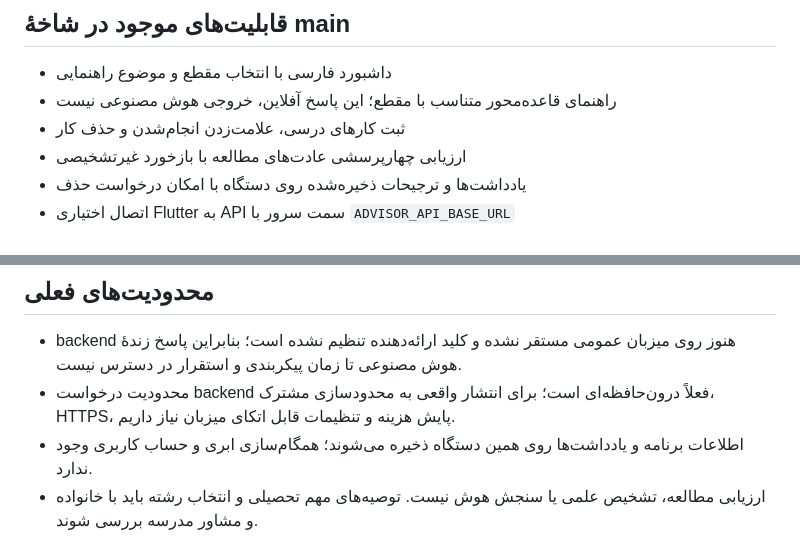
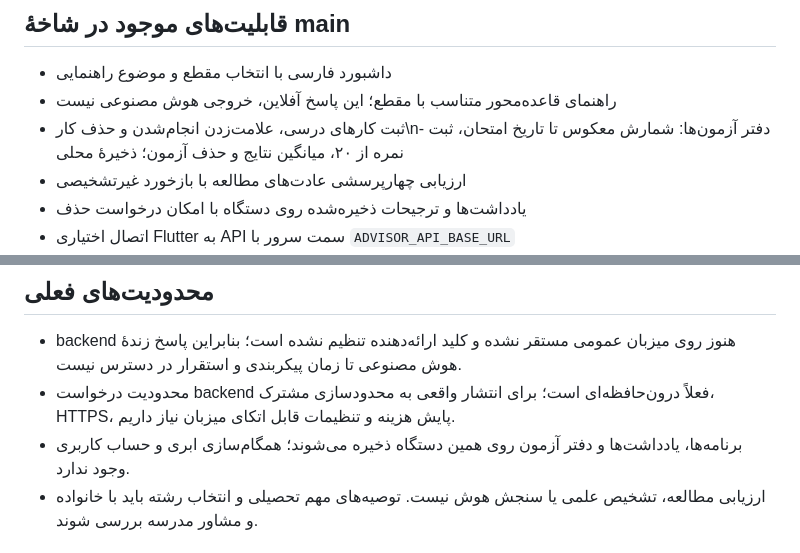
Before and after one commit to Tahmoures54/SmartAcademicAdvisor, a Markdown page: README.md, 2 parts joined by grey strips. Rendered like a GitHub page.

Commit message:
Document exam countdown and score tracking

```diff
--- a/README.md
+++ b/README.md
@@ -6,7 +6,7 @@
 
 - داشبورد فارسی با انتخاب مقطع و موضوع راهنمایی
 - راهنمای قاعده‌محور متناسب با مقطع؛ این پاسخ آفلاین، خروجی هوش مصنوعی نیست
-- ثبت کارهای درسی، علامت‌زدن انجام‌شدن و حذف کار
+- ثبت کارهای درسی، علامت‌زدن انجام‌شدن و حذف کار\n- دفتر آزمون‌ها: شمارش معکوس تا تاریخ امتحان، ثبت نمره از ۲۰، میانگین نتایج و حذف آزمون؛ ذخیرهٔ محلی
 - ارزیابی چهارپرسشی عادت‌های مطالعه با بازخورد غیرتشخیصی
 - یادداشت‌ها و ترجیحات ذخیره‌شده روی دستگاه با امکان درخواست حذف
 - اتصال اختیاری Flutter به API سمت سرور با `ADVISOR_API_BASE_URL`
@@ -55,7 +55,7 @@ python -m unittest -v test_app.py
 
 - backend هنوز روی میزبان عمومی مستقر نشده و کلید ارائه‌دهنده تنظیم نشده است؛ بنابراین پاسخ زندهٔ هوش مصنوعی تا زمان پیکربندی و استقرار در دسترس نیست.
 - محدودیت درخواست backend فعلاً درون‌حافظه‌ای است؛ برای انتشار واقعی به محدودسازی مشترک، HTTPS، پایش هزینه و تنظیمات قابل اتکای میزبان نیاز داریم.
-- اطلاعات برنامه و یادداشت‌ها روی همین دستگاه ذخیره می‌شوند؛ همگام‌سازی ابری و حساب کاربری وجود ندارد.
+- برنامه‌ها، یادداشت‌ها و دفتر آزمون روی همین دستگاه ذخیره می‌شوند؛ همگام‌سازی ابری و حساب کاربری وجود ندارد.
 - ارزیابی مطالعه، تشخیص علمی یا سنجش هوش نیست. توصیه‌های مهم تحصیلی و انتخاب رشته باید با خانواده و مشاور مدرسه بررسی شوند.
 
 ## حریم خصوصی
```
